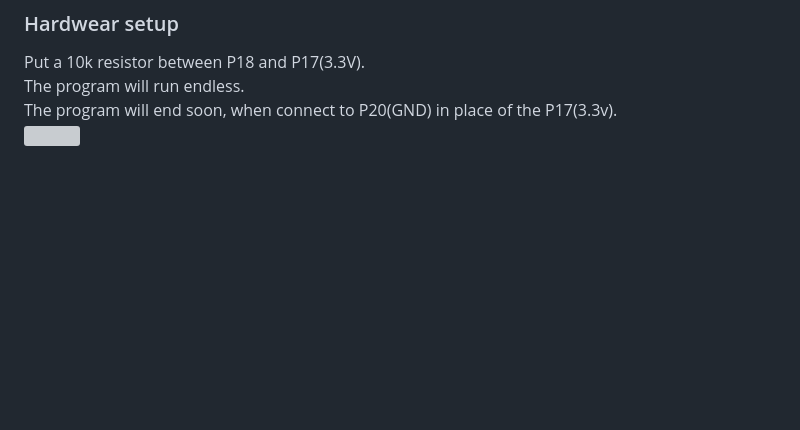
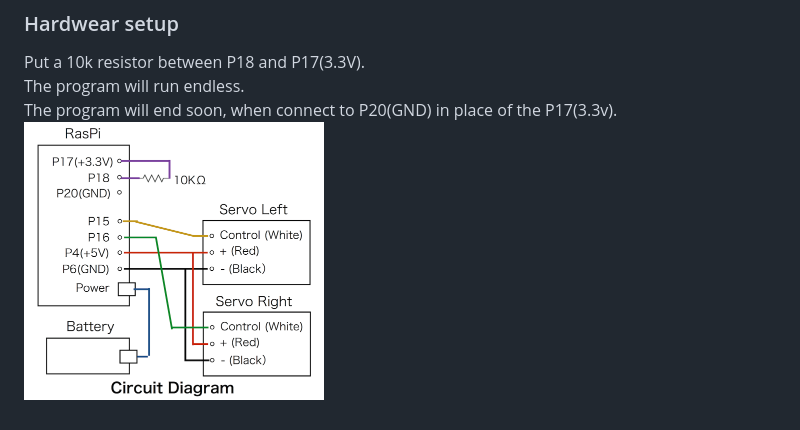
Before and after one commit to FabLabKannai/SumobotJr, a Markdown page: raspi/sumobot_turn/README.md, the part around the change. GitHub-like rendering; blank space fills up the shorter version; grey boxes are pictures that could not be loaded.

Commit message:
raspi

```diff
--- a/raspi/sumobot_turn/README.md
+++ b/raspi/sumobot_turn/README.md
@@ -28,4 +28,4 @@ insert "python /home/pi/SumobotJr/raspi/sumobot_turn/sumobot_turn_auto.py" befor
 Put a 10k resistor between P18 and P17(3.3V).  <br>
 The program will run endless. <br>
 The program will end soon, when connect to P20(GND) in place of the P17(3.3v).   <br>
-<img src="https://github.com/FabLabKannai/SumobotJr/blob/master/docs/images/raspi_circuit_p18.jpg" width="300" /> <br/>
+<img src="https://github.com/FabLabKannai/SumobotJr/blob/master/docs/images/raspi_circuit_p18.png" width="300" /> <br/>
```
Also changed, not shown: docs/images/raspi_circuit.png (renamed from docs/images/raspi_curuit.png).
